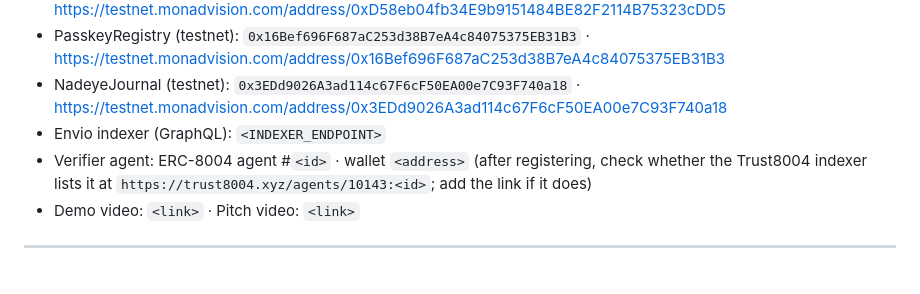
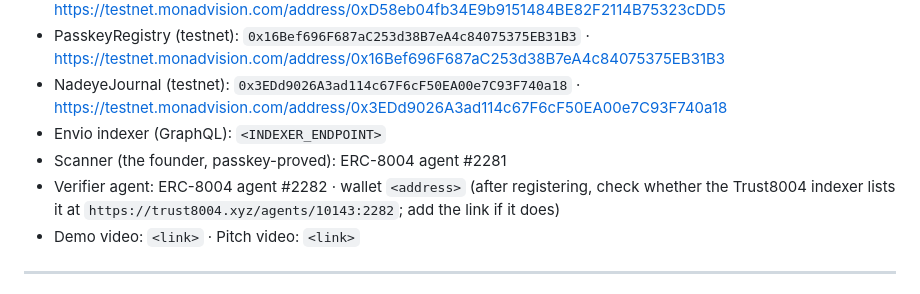
Before and after one commit to safwaankira/nadeye, a Markdown page: SUBMISSION.md, the part around the change. Rendered like a GitHub page.

Commit message:
Submission: ERC-8004 agents #2281 (scanner) and #2282 (verifier)
Co-Authored-By: Claude Opus 5.5 <noreply@anthropic.com>
Claude-Session: https://claude.ai/code/session_015jeTSXqdNZojUW3sLLEpiG

```diff
--- a/SUBMISSION.md
+++ b/SUBMISSION.md
@@ -124,7 +124,8 @@ The git history shows every commit.
 - PasskeyRegistry (testnet): `0x16Bef696F687aC253d38B7eA4c84075375EB31B3` · https://testnet.monadvision.com/address/0x16Bef696F687aC253d38B7eA4c84075375EB31B3
 - NadeyeJournal (testnet): `0x3EDd9026A3ad114c67F6cF50EA00e7C93F740a18` · https://testnet.monadvision.com/address/0x3EDd9026A3ad114c67F6cF50EA00e7C93F740a18
 - Envio indexer (GraphQL): `<INDEXER_ENDPOINT>`
-- Verifier agent: ERC-8004 agent #`<id>` · wallet `<address>` (after registering, check whether the Trust8004 indexer lists it at `https://trust8004.xyz/agents/10143:<id>`; add the link if it does)
+- Scanner (the founder, passkey-proved): ERC-8004 agent #2281
+- Verifier agent: ERC-8004 agent #2282 · wallet `<address>` (after registering, check whether the Trust8004 indexer lists it at `https://trust8004.xyz/agents/10143:2282`; add the link if it does)
 - Demo video: `<link>` · Pitch video: `<link>`
 
 ---
```
